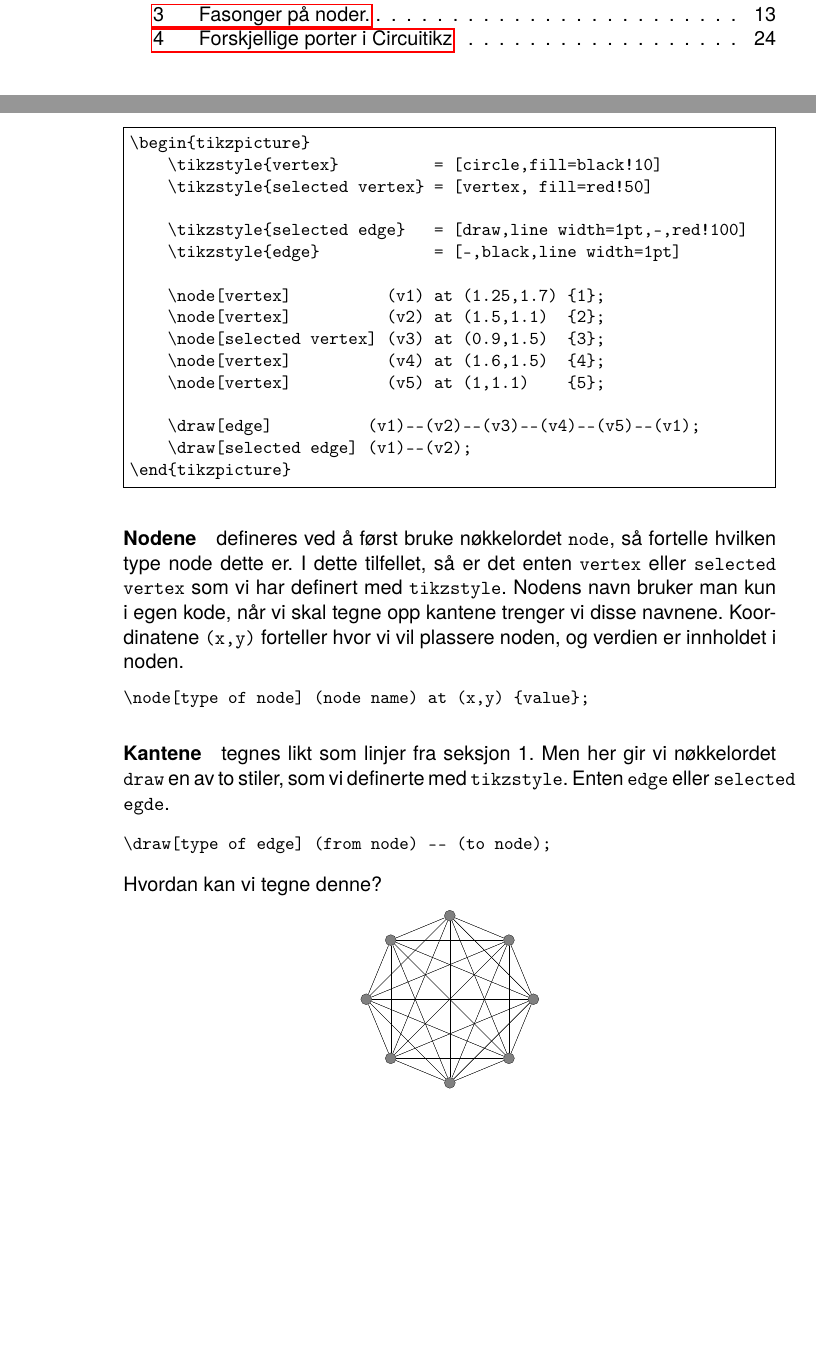
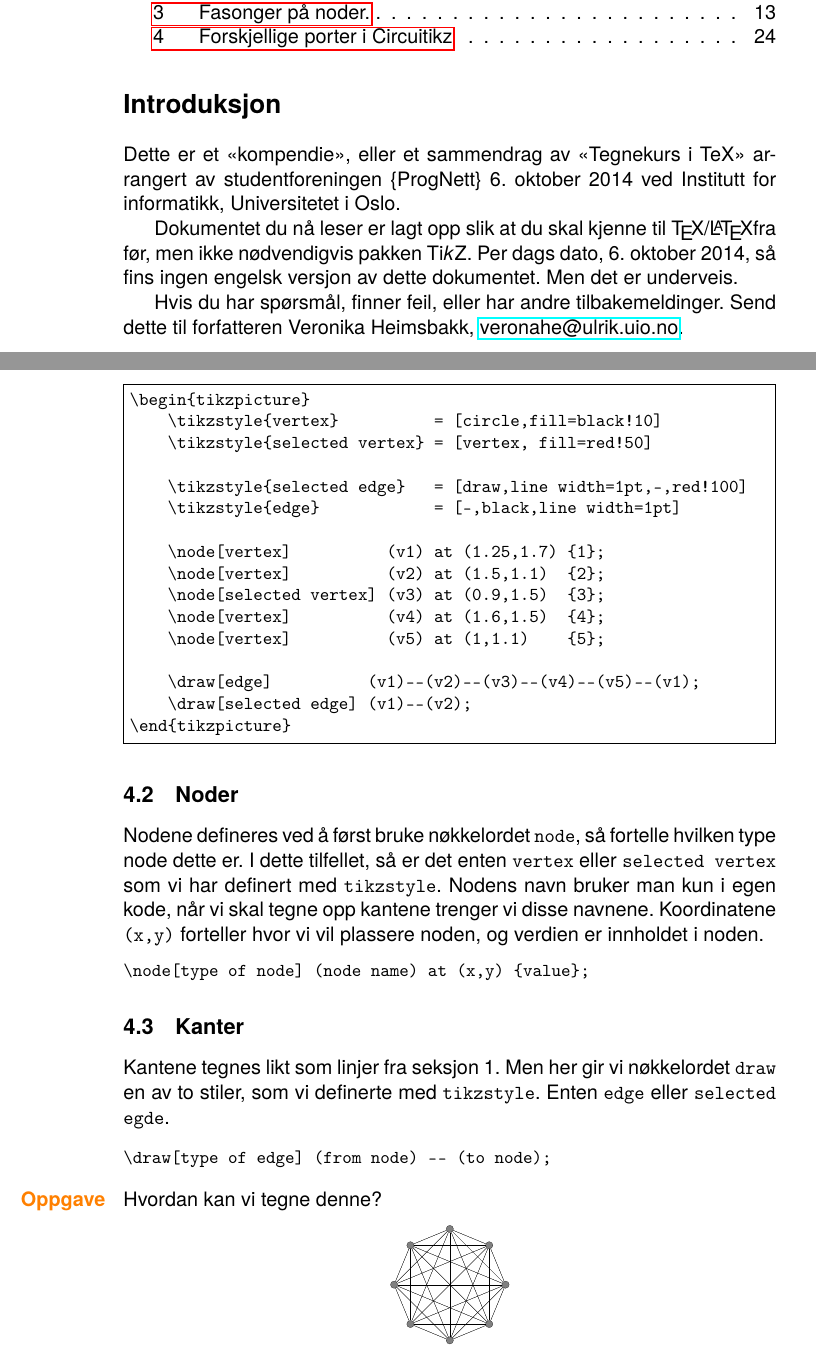
Before and after one commit to veleda/TikZ, a LaTeX document (tikzkurs.tex): two parts of pages 2 and 18 of 25, joined at a grey line, cut so that both start at the same text, the shorter picture padded with empty space. Compiled offline with pdfLaTeX.

Commit message:
introduction and tasks added

```diff
--- a/tikzkurs.tex
+++ b/tikzkurs.tex
@@ -4,12 +4,15 @@
 \usepackage[norsk]{babel}
 \usepackage{hyperref}
 \usepackage{fancyvrb}
+\usepackage{marginnote}
 
 \usepackage{tgheros}
 \renewcommand*\familydefault{\sfdefault}
 
 \usepackage{xspace}
 \newcommand{\TikZ}{Ti\textit{k}Z\xspace}
+
+\newcommand\Oppgave{\reversemarginpar\marginnote {\textbf{\textcolor{orange}{Oppgave}}}}
 
 \usepackage{tikz}
 \usepackage{circuitikz}
@@ -29,6 +32,15 @@
 \maketitle
 \tableofcontents
 \listoffigures
+
+
+\section*{Introduksjon}
+Dette er et «kompendie», eller et sammendrag av «Tegnekurs i TeX» arrangert av studentforeningen \{ProgNett\} 6. oktober 2014 ved Institutt for informatikk, Universitetet i Oslo.
+
+Dokumentet du nå leser er lagt opp slik at du skal kjenne til \TeX/\LaTeX fra før, men ikke nødvendigvis pakken \TikZ. Per dags dato, \today, så fins ingen engelsk versjon av dette dokumentet. Men det er underveis.
+
+Hvis du har spørsmål, finner feil, eller har andre tilbakemeldinger. Send dette til forfatteren Veronika Heimsbakk, \href{mailto:veronahe@ulrik.uio.no}{veronahe@ulrik.uio.no}.
+
 \newpage
 
 %%% BASICS %%%
@@ -881,20 +899,25 @@ For å plassere nodene rundt om på arket sier man hvor man vil de skal være ve
 \end{tikzpicture}
 \end{Verbatim}
 
-\paragraph{Nodene} defineres ved å først bruke nøkkelordet \texttt{node}, så fortelle hvilken type node dette er. I dette tilfellet, så er det enten \texttt{vertex} eller \texttt{selected vertex} som vi har definert med \texttt{tikzstyle}. Nodens navn bruker man kun i egen kode, når vi skal tegne opp kantene trenger vi disse navnene. Koordinatene \texttt{(x,y)} forteller hvor vi vil plassere noden, og verdien er innholdet i noden.
+% Noder
+\subsection{Noder}
+Nodene defineres ved å først bruke nøkkelordet \texttt{node}, så fortelle hvilken type node dette er. I dette tilfellet, så er det enten \texttt{vertex} eller \texttt{selected vertex} som vi har definert med \texttt{tikzstyle}. Nodens navn bruker man kun i egen kode, når vi skal tegne opp kantene trenger vi disse navnene. Koordinatene \texttt{(x,y)} forteller hvor vi vil plassere noden, og verdien er innholdet i noden.
 \begin{Verbatim}[fontsize=\small]
 \node[type of node] (node name) at (x,y) {value};
 \end{Verbatim}
 
-\paragraph{Kantene} tegnes likt som linjer fra seksjon 1. Men her gir vi nøkkelordet \texttt{draw} en av to stiler, som vi definerte med \texttt{tikzstyle}. Enten \texttt{edge} eller \texttt{selected egde}.
+% Kanter
+\subsection{Kanter}
+Kantene tegnes likt som linjer fra seksjon 1. Men her gir vi nøkkelordet \texttt{draw} en av to stiler, som vi definerte med \texttt{tikzstyle}. Enten \texttt{edge} eller \texttt{selected egde}.
 
 \begin{Verbatim}[fontsize=\small]
 \draw[type of edge] (from node) -- (to node);
 \end{Verbatim}
 
+\Oppgave
 \noindent Hvordan kan vi tegne denne?
 \begin{center}
-\scalebox{0.3}{
+\scalebox{0.2}{
 \begin{tikzpicture}
 \foreach \x in {1,...,8}{%
 	\pgfmathparse{(\x-1)*360/8}
```
Also changed, not shown: tikzkurs.pdf, tikzkurs.tex (10 more changed lines).
